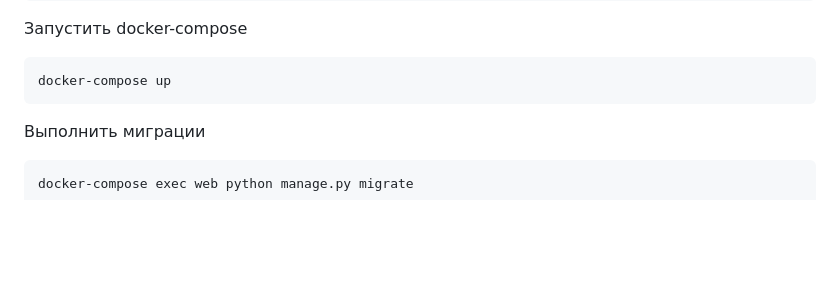
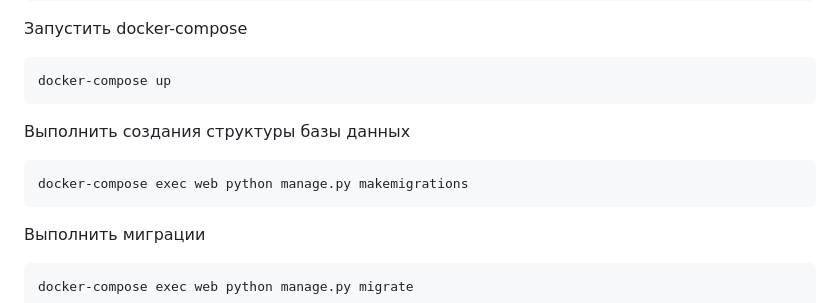
Before and after one commit to tech-assault/hack0923_backend, a Markdown page: README.md, the part around the change. Drawn GitHub-style; blank space fills up the shorter version.

Commit message:
Настроил docker-compose

````diff
--- a/README.md
+++ b/README.md
@@ -30,6 +30,12 @@ cd /infra
 
 ```
 docker-compose up
+```
+
+Выполнить создания структуры базы данных
+
+```
+docker-compose exec web python manage.py makemigrations
 ```
 
 Выполнить миграции
````
